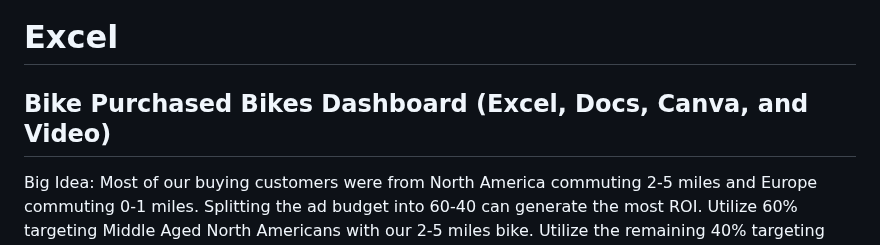
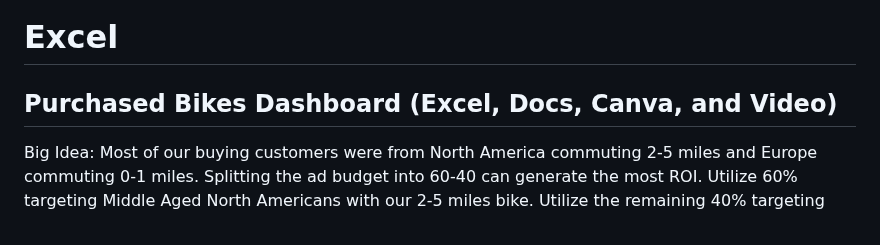
Before and after one commit to jobb-rodriguez/analytics-portfolio, a Markdown page: projects/README.md, the part around the change. GitHub-like rendering.

```diff
--- a/projects/README.md
+++ b/projects/README.md
@@ -1,5 +1,5 @@
 # Excel
-## Bike Purchased Bikes Dashboard (Excel, Docs, Canva, and Video)
+## Purchased Bikes Dashboard (Excel, Docs, Canva, and Video)
 Big Idea: Most of our buying customers were from North America commuting 2-5 miles and Europe commuting 0-1 miles. Splitting the ad budget into 60-40 can generate the most ROI. Utilize 60% targeting Middle Aged North Americans with our 2-5 miles bike. Utilize the remaining 40% targeting Middle Aged Europeans with our 0-1 miles bike.
 
 *Situation:* Clement runs an E-commerce Bike Shop. He wants to know which type of customers he should target for 2023 Q3.
```
